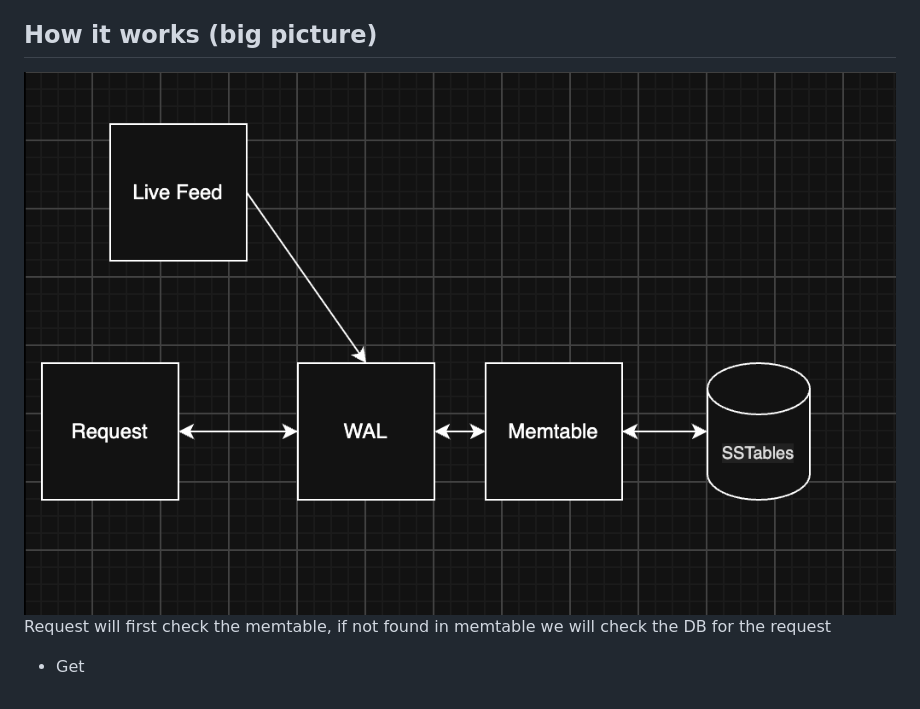
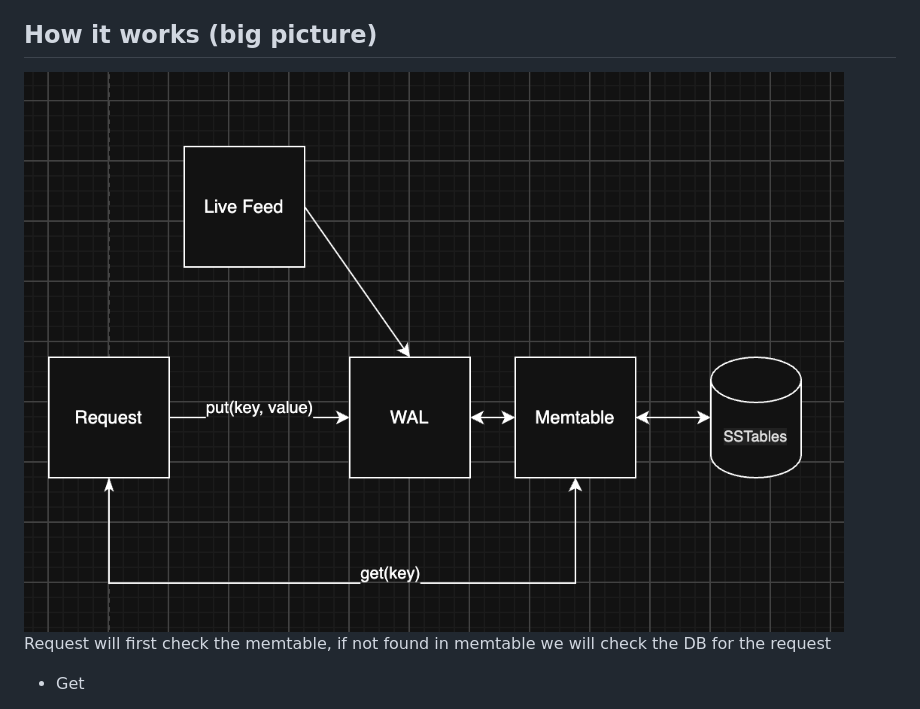
Before and after one commit to SeokSong/lsm-kv, a Markdown page: md/OVERVIEW.md, the part around the change. Rendered like a GitHub page; pictures changed too: md/image-4.png (deleted), md/image-5.png (added).

```diff
--- a/md/OVERVIEW.md
+++ b/md/OVERVIEW.md
@@ -35,7 +35,7 @@ Discord LSM based ScyllaDB with storage facing rust services  here: https://disc
 ## How it works (big picture)
 
 <!-- The write path and read path in a few lines. A small ASCII diagram is fine. -->
-![alt text](image-4.png)
+![alt text](image-5.png)
 Request will first check the memtable, if not found in memtable we will check the DB for the request
 - Get
     - Check the active memtable to see if key exist
```
Also changed, not shown: md/WAL.md (+7 -0 lines), md/image-1.png (deleted), md/image-2.png (deleted), md/image-3.png (deleted), md/image.png (deleted), 4 other files.
